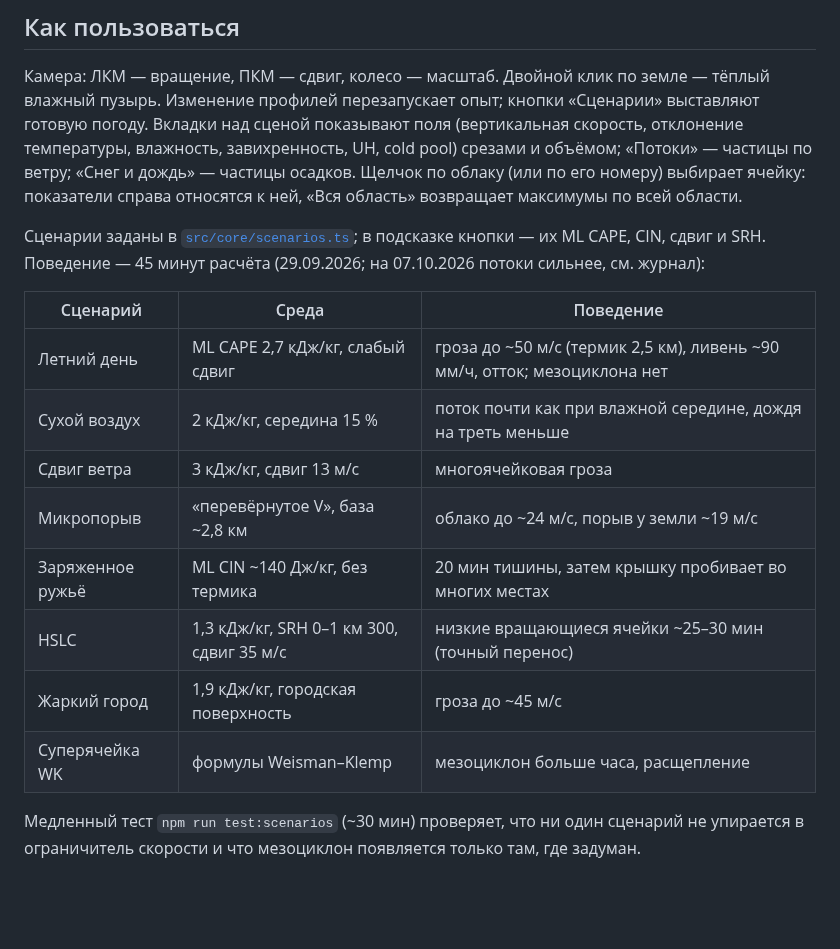
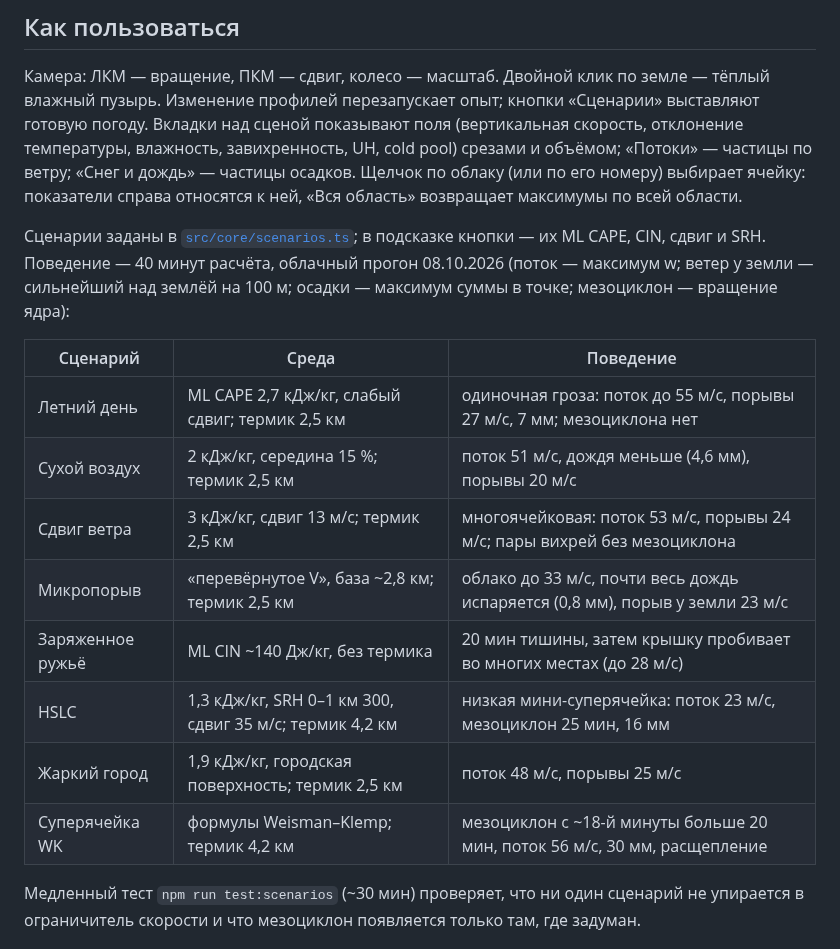
Before and after one commit to Bandananor/MeteoLAB, a Markdown page: README.md, the part around the change. Rendered like a GitHub page; blank space fills up the shorter version.

Commit message:
README: scenario behaviour from the 08.10 cloud run (no parameterisations, narrow thermal)
Co-Authored-By: Claude Opus 5.5 <noreply@anthropic.com>
Claude-Session: https://claude.ai/code/session_01Lc85WnEoBFgXBxiiCUzWEu

```diff
--- a/README.md
+++ b/README.md
@@ -238,18 +238,19 @@ console.log(model.rotation.uh, model.diagnostics().updraft, model.precipitation)
 ячейку: показатели справа относятся к ней, «Вся область» возвращает максимумы по всей области.
 
 Сценарии заданы в [`src/core/scenarios.ts`](src/core/scenarios.ts); в подсказке кнопки — их ML CAPE,
-CIN, сдвиг и SRH. Поведение — 45 минут расчёта (29.09.2026; на 07.10.2026 потоки сильнее, см. журнал):
+CIN, сдвиг и SRH. Поведение — 40 минут расчёта, облачный прогон 08.10.2026 (поток — максимум w; ветер у
+земли — сильнейший над землёй на 100 м; осадки — максимум суммы в точке; мезоциклон — вращение ядра):
 
 | Сценарий | Среда | Поведение |
 |---|---|---|
-| Летний день | ML CAPE 2,7 кДж/кг, слабый сдвиг | гроза до ~50 м/с (термик 2,5 км), ливень ~90 мм/ч, отток; мезоциклона нет |
-| Сухой воздух | 2 кДж/кг, середина 15 % | поток почти как при влажной середине, дождя на треть меньше |
-| Сдвиг ветра | 3 кДж/кг, сдвиг 13 м/с | многоячейковая гроза |
-| Микропорыв | «перевёрнутое V», база ~2,8 км | облако до ~24 м/с, порыв у земли ~19 м/с |
-| Заряженное ружьё | ML CIN ~140 Дж/кг, без термика | 20 мин тишины, затем крышку пробивает во многих местах |
-| HSLC | 1,3 кДж/кг, SRH 0–1 км 300, сдвиг 35 м/с | низкие вращающиеся ячейки ~25–30 мин (точный перенос) |
-| Жаркий город | 1,9 кДж/кг, городская поверхность | гроза до ~45 м/с |
-| Суперячейка WK | формулы Weisman–Klemp | мезоциклон больше часа, расщепление |
+| Летний день | ML CAPE 2,7 кДж/кг, слабый сдвиг; термик 2,5 км | одиночная гроза: поток до 55 м/с, порывы 27 м/с, 7 мм; мезоциклона нет |
+| Сухой воздух | 2 кДж/кг, середина 15 %; термик 2,5 км | поток 51 м/с, дождя меньше (4,6 мм), порывы 20 м/с |
+| Сдвиг ветра | 3 кДж/кг, сдвиг 13 м/с; термик 2,5 км | многоячейковая: поток 53 м/с, порывы 24 м/с; пары вихрей без мезоциклона |
+| Микропорыв | «перевёрнутое V», база ~2,8 км; термик 2,5 км | облако до 33 м/с, почти весь дождь испаряется (0,8 мм), порыв у земли 23 м/с |
+| Заряженное ружьё | ML CIN ~140 Дж/кг, без термика | 20 мин тишины, затем крышку пробивает во многих местах (до 28 м/с) |
+| HSLC | 1,3 кДж/кг, SRH 0–1 км 300, сдвиг 35 м/с; термик 4,2 км | низкая мини-суперячейка: поток 23 м/с, мезоциклон 25 мин, 16 мм |
+| Жаркий город | 1,9 кДж/кг, городская поверхность; термик 2,5 км | поток 48 м/с, порывы 25 м/с |
+| Суперячейка WK | формулы Weisman–Klemp; термик 4,2 км | мезоциклон с ~18-й минуты больше 20 мин, поток 56 м/с, 30 мм, расщепление |
 
 Медленный тест `npm run test:scenarios` (~30 мин) проверяет, что ни один сценарий не упирается
 в ограничитель скорости и что мезоциклон появляется только там, где задуман.
```
